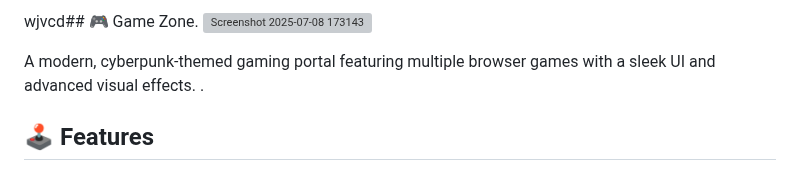
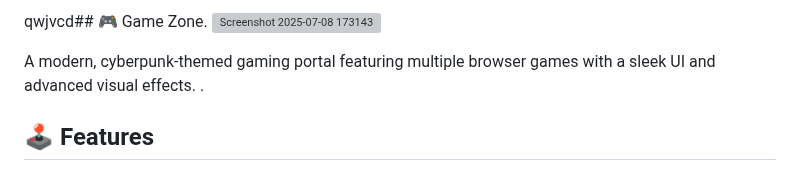
Before and after one commit to Pranav9594/Game-Zone, a Markdown page: README.md, the part around the change. Rendered like a GitHub page; grey boxes are pictures that could not be loaded.

```diff
--- a/README.md
+++ b/README.md
@@ -1,4 +1,4 @@
-wjvcd## 🎮 Game Zone.
+qwjvcd## 🎮 Game Zone.
 ![Screenshot 2025-07-08 173143](https://github.com/user-attachments/assets/2e51ac4c-8c1f-42ed-aee9-7064aa1fb491)
 
 
```
